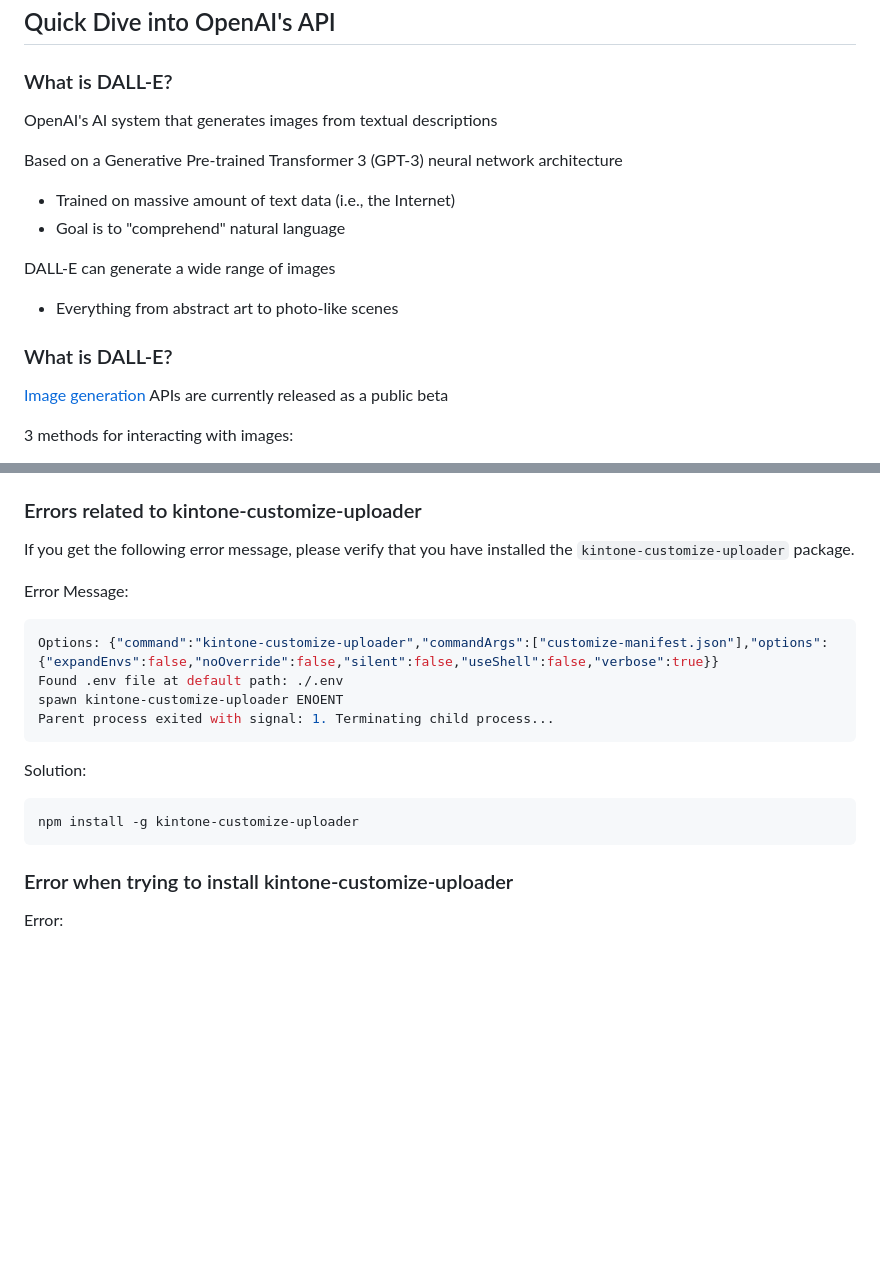
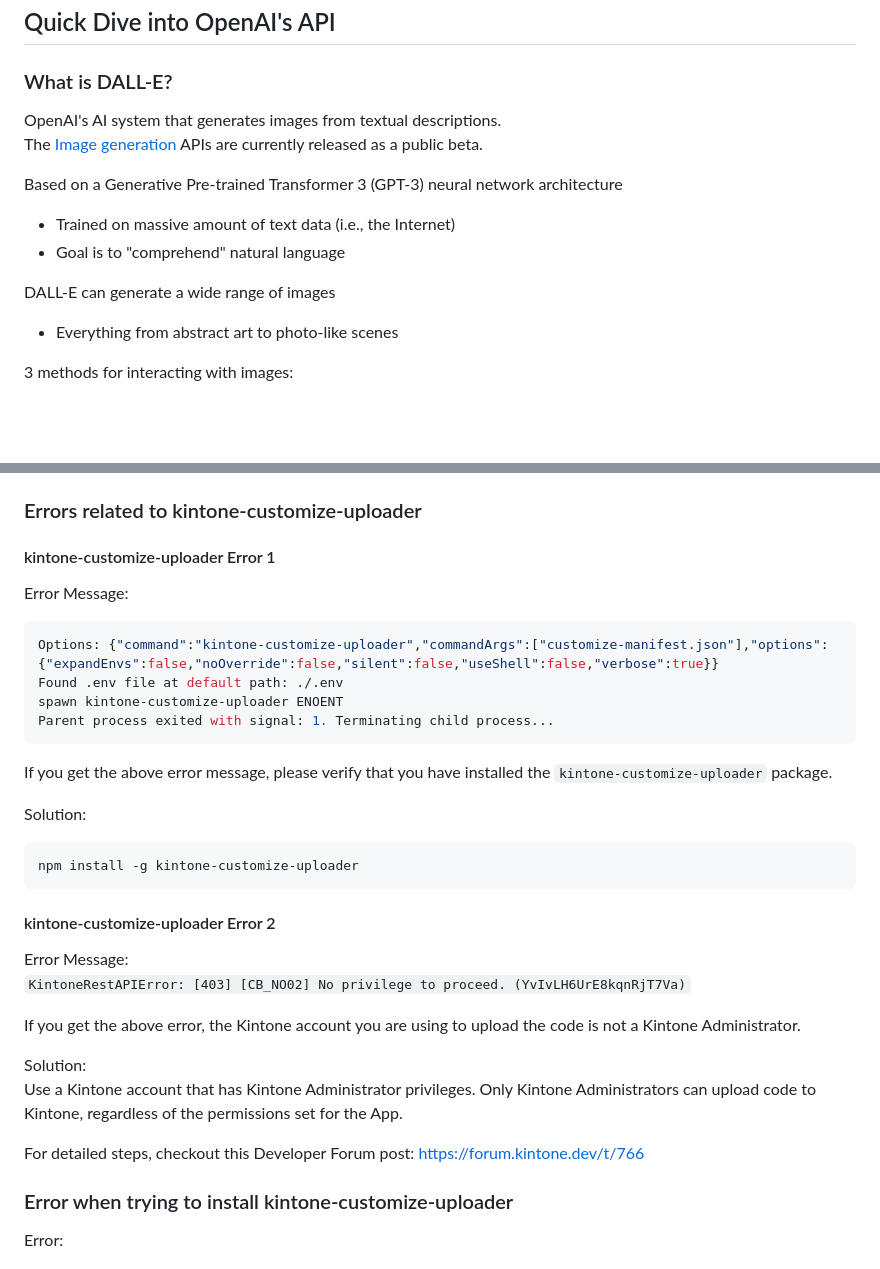
Before and after one commit to kintone-workshops/ai-kintone-gallery, a Markdown page: README.md, 2 parts joined by grey strips. Drawn GitHub-style; blank space fills up the shorter version.

Commit message:
Merge duplicate headers

````diff
--- a/README.md
+++ b/README.md
@@ -89,7 +87,8 @@ For more information, check out the [Workshop_Steps.md > B. Get Your Free Kinton
 ## Quick Dive into OpenAI's API
 
 ### What is DALL-E?
-OpenAI's AI system that generates images from textual descriptions
+OpenAI's AI system that generates images from textual descriptions.
+The [Image generation](https://platform.openai.com/docs/guides/images) APIs are currently released as a public beta.
 
 Based on a Generative Pre-trained Transformer 3 (GPT-3) neural network architecture
 * Trained on massive amount of text data (i.e., the Internet)
@@ -97,10 +96,6 @@ Based on a Generative Pre-trained Transformer 3 (GPT-3) neural network architect
 
 DALL-E can generate a wide range of images
 * Everything from abstract art to photo-like scenes
-
-### What is DALL-E?
-
-[Image generation](https://platform.openai.com/docs/guides/images) APIs are currently released as a public beta
 
 3 methods for interacting with images:
 * Generating new images based on a text prompt
@@ -156,8 +151,7 @@ Then please verify that
 
 ### Errors related to kintone-customize-uploader
 
-If you get the following error message, please verify that you have installed the `kintone-customize-uploader` package.
-
+#### kintone-customize-uploader Error 1
 Error Message:
 
 ```shell
@@ -167,11 +161,24 @@ spawn kintone-customize-uploader ENOENT
 Parent process exited with signal: 1. Terminating child process...
 ```
 
+If you get the above error message, please verify that you have installed the `kintone-customize-uploader` package.
+
 Solution:
 
 ```shell
 npm install -g kintone-customize-uploader
 ```
+
+#### kintone-customize-uploader Error 2
+Error Message:
+`KintoneRestAPIError: [403] [CB_NO02] No privilege to proceed. (YvIvLH6UrE8kqnRjT7Va)`
+
+If you get the above error, the Kintone account you are using to upload the code is not a Kintone Administrator.
+
+Solution:
+Use a Kintone account that has Kintone Administrator privileges. Only Kintone Administrators can upload code to Kintone, regardless of the permissions set for the App.
+
+For detailed steps, checkout this Developer Forum post: <https://forum.kintone.dev/t/766>
 
 ### Error when trying to install kintone-customize-uploader
 
````
Also changed, not shown: other parts of README.md (+2 -4 lines).
